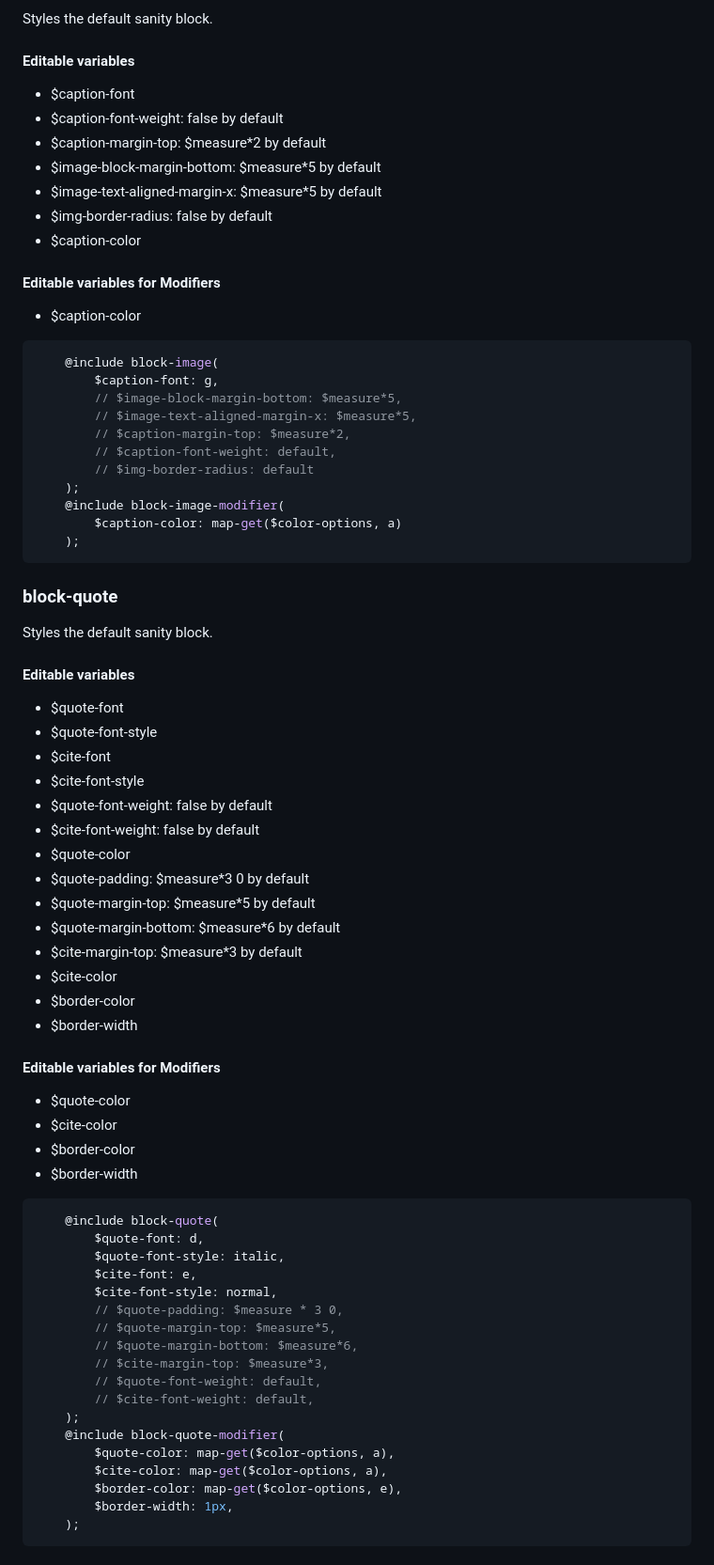
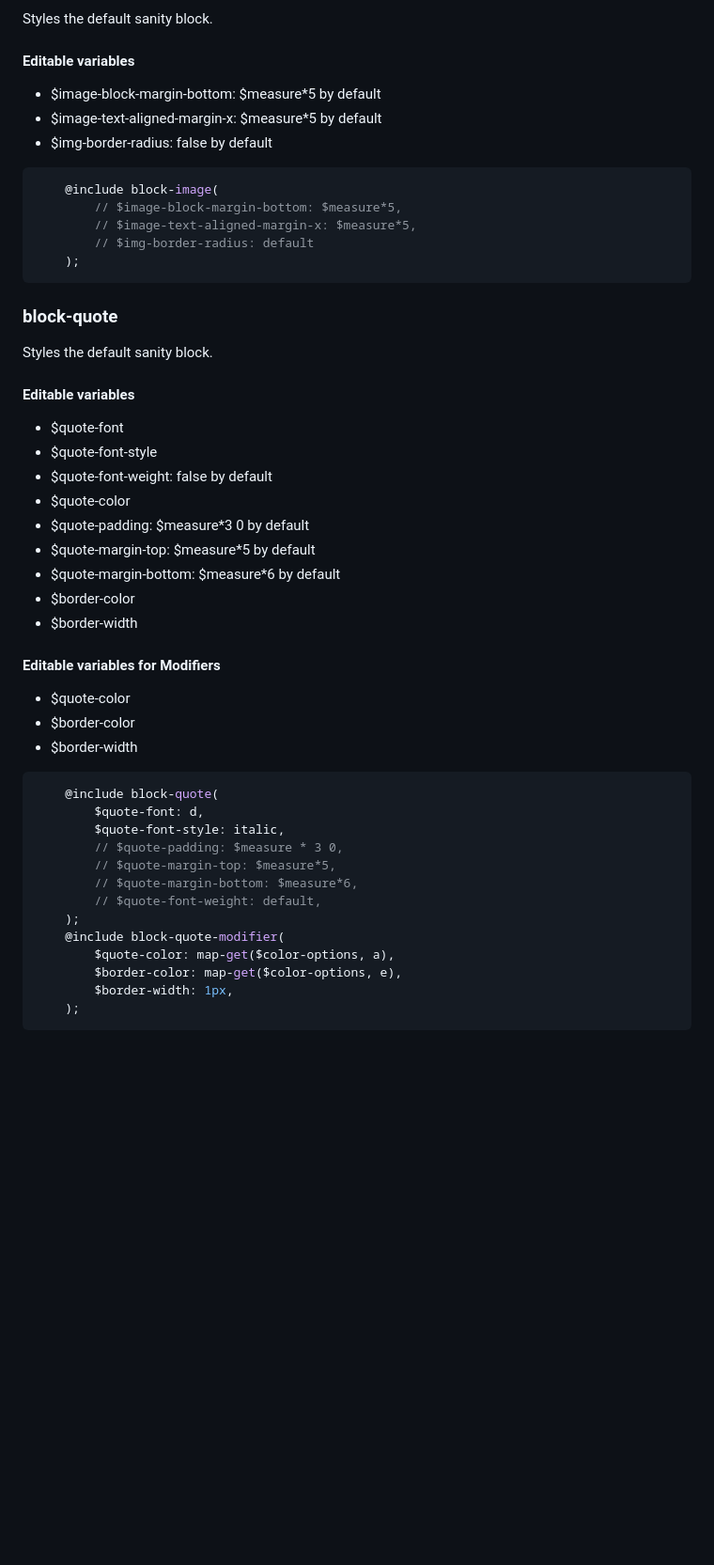
Before and after one commit to team-thunderfoot/wysiwyg-content-sanity, a Markdown page: README.md, the part around the change printed below. Shown: that part at 94% size. GitHub-like rendering; blank space fills up the shorter version.

````diff
--- a/README.md
+++ b/README.md
@@ -18,29 +18,16 @@ Styles the default sanity block.
 
 #### Editable variables
 
-- $caption-font
-- $caption-font-weight: false by default
-- $caption-margin-top: $measure*2 by default
 - $image-block-margin-bottom: $measure*5 by default
 - $image-text-aligned-margin-x: $measure*5 by default
 - $img-border-radius: false by default
-- $caption-color
 
-#### Editable variables for Modifiers
-
-- $caption-color
 
 ```scss
     @include block-image(
-        $caption-font: g,
         // $image-block-margin-bottom: $measure*5,
         // $image-text-aligned-margin-x: $measure*5,
-        // $caption-margin-top: $measure*2,
-        // $caption-font-weight: default,
         // $img-border-radius: default
-    );
-    @include block-image-modifier(
-        $caption-color: map-get($color-options, a)
     );
 ```
 
@@ -53,23 +40,17 @@ Styles the default sanity block.
 
 - $quote-font
 - $quote-font-style
-- $cite-font
-- $cite-font-style
 - $quote-font-weight: false by default
-- $cite-font-weight: false by default
 - $quote-color
 - $quote-padding: $measure*3 0 by default
 - $quote-margin-top: $measure*5 by default
 - $quote-margin-bottom: $measure*6 by default
-- $cite-margin-top: $measure*3 by default
-- $cite-color
 - $border-color
 - $border-width
 
 #### Editable variables for Modifiers
 
 - $quote-color
-- $cite-color
 - $border-color
 - $border-width
 
@@ -77,18 +58,13 @@ Styles the default sanity block.
     @include block-quote(
         $quote-font: d,
         $quote-font-style: italic,
-        $cite-font: e,
-        $cite-font-style: normal,
         // $quote-padding: $measure * 3 0,
         // $quote-margin-top: $measure*5,
         // $quote-margin-bottom: $measure*6,
-        // $cite-margin-top: $measure*3,
         // $quote-font-weight: default,
-        // $cite-font-weight: default,
     );
     @include block-quote-modifier(
         $quote-color: map-get($color-options, a),
-        $cite-color: map-get($color-options, a),
         $border-color: map-get($color-options, e),
         $border-width: 1px,
     );
````
Also changed, not shown: other parts of README.md (+0 -11 lines).
